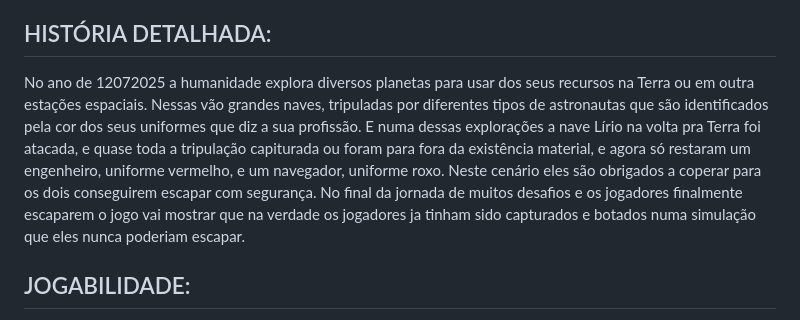
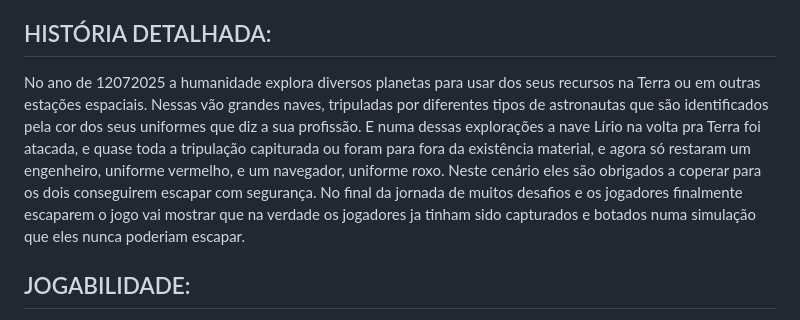
Before and after one commit to gargantua-games/horizonte-de-eventos, a Markdown page: gdd.md, the part around the change. Rendered like a GitHub page.

```diff
--- a/gdd.md
+++ b/gdd.md
@@ -59,7 +59,7 @@ Os puzzles serão variados para ter diferentes experiências dependendo do que o
 Após sairem de um planeta a tripulação é atacada até sobrar somente dois astronautas que juntos tentam escapar para o módulo de fuga da nave e irem até a Terra.
 
 ## HISTÓRIA DETALHADA:
-No ano de 12072025 a humanidade explora diversos planetas para usar dos seus recursos na Terra ou em outra estações espaciais. Nessas vão grandes naves, tripuladas por diferentes tipos de astronautas que são identificados pela cor dos seus uniformes que diz a sua profissão. E numa dessas explorações a nave Lírio na volta pra Terra foi atacada, e quase toda a tripulação capiturada ou foram para fora da existência material, e agora só restaram um engenheiro, uniforme vermelho, e um navegador, uniforme roxo. Neste cenário eles são obrigados a coperar para os dois conseguirem escapar com segurança. No final da jornada de muitos desafios e os jogadores finalmente escaparem o jogo vai mostrar que na verdade os jogadores ja tinham sido capturados e botados numa simulação que eles nunca poderiam escapar.
+No ano de 12072025 a humanidade explora diversos planetas para usar dos seus recursos na Terra ou em outras estações espaciais. Nessas vão grandes naves, tripuladas por diferentes tipos de astronautas que são identificados pela cor dos seus uniformes que diz a sua profissão. E numa dessas explorações a nave Lírio na volta pra Terra foi atacada, e quase toda a tripulação capiturada ou foram para fora da existência material, e agora só restaram um engenheiro, uniforme vermelho, e um navegador, uniforme roxo. Neste cenário eles são obrigados a coperar para os dois conseguirem escapar com segurança. No final da jornada de muitos desafios e os jogadores finalmente escaparem o jogo vai mostrar que na verdade os jogadores ja tinham sido capturados e botados numa simulação que eles nunca poderiam escapar.
 
 ## JOGABILIDADE:
 Um jogador passa por desafios de parkour e alguns outros, e o outro resolve puzzles para liberar portas para a saída ou outros motivos
```
